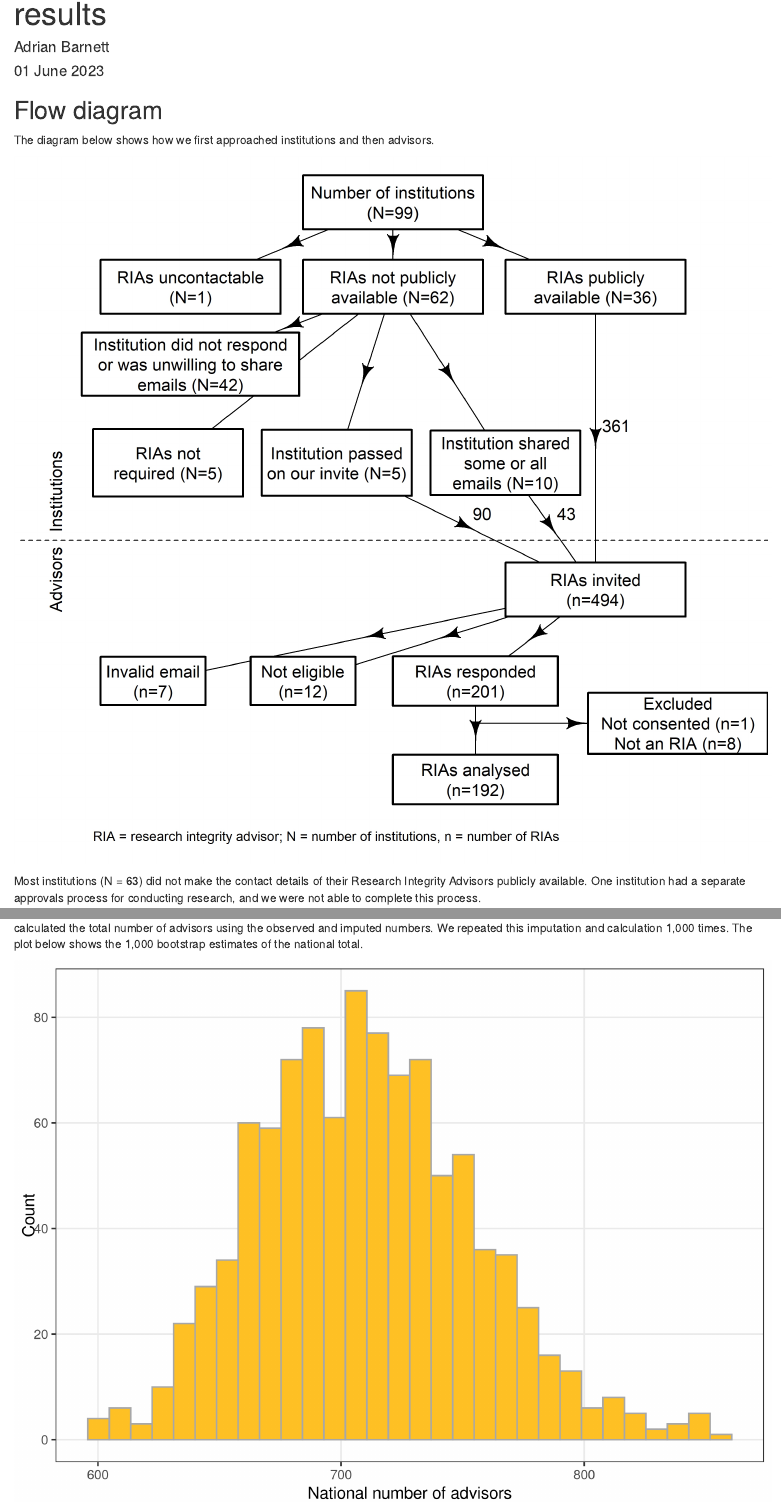
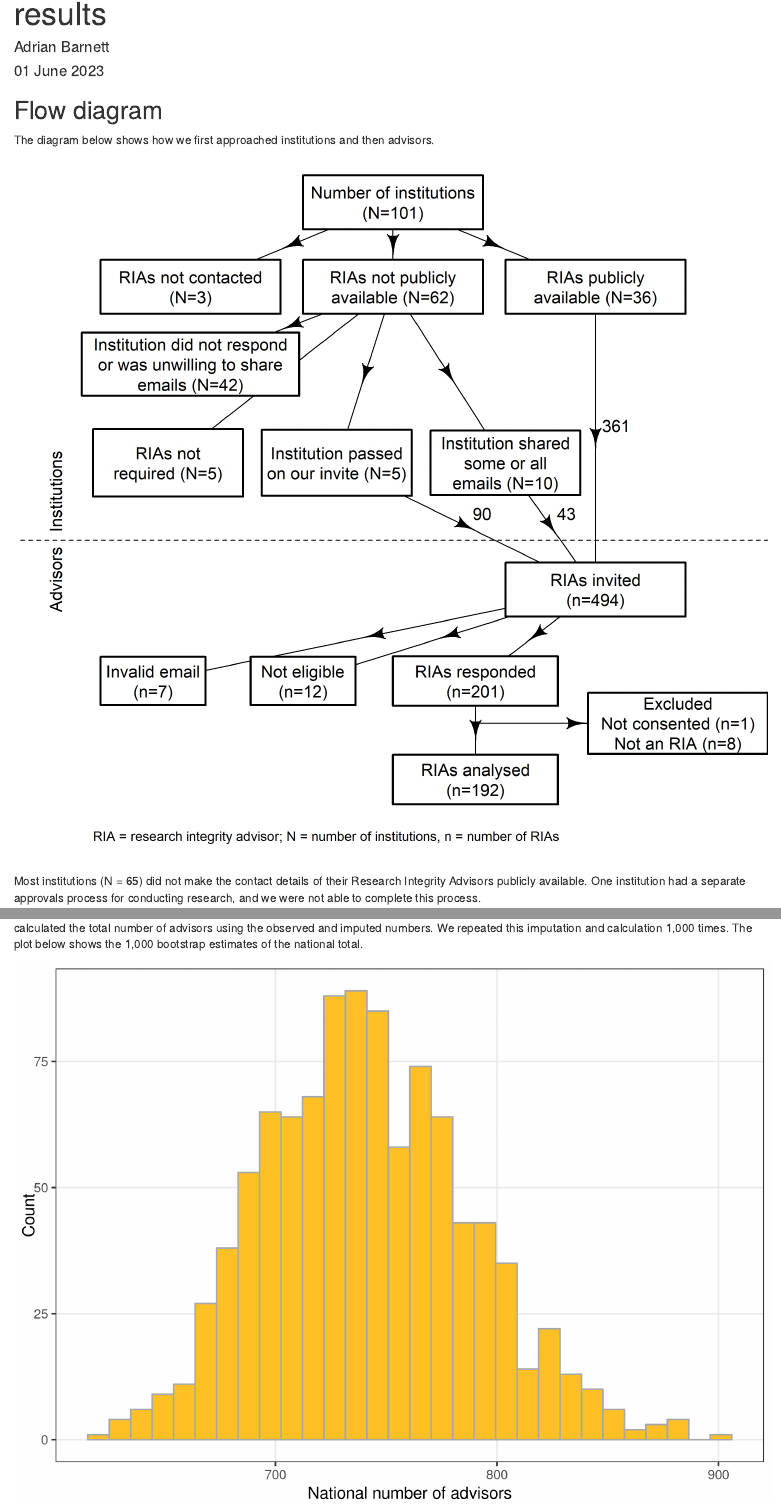
Before and after one commit to agbarnett/integrity_advisors, an R Markdown document (4_census_results.Rmd): the page in a window 1100 px wide, from 70 px down, and a second part further down, joined at a grey line. Rendered offline with R 4.5, knitr and Pandoc, with nearby package versions; drawn as R Markdown's standard HTML page in place of the format the file asks for; code that draws random numbers runs with fixed seeds of ours; some code elsewhere in the file could not run offline.

Commit message:
More response to reviewers

```diff
--- a/1_consort_diagram.R
+++ b/1_consort_diagram.R
@@ -12,10 +12,10 @@ load('data/0_emails.RData')
 ## Institutions
 # number of Institutions
 N_inst = nrow(institutions)
-available = sum(institutions$rias_available == TRUE) # publicly available
+available = sum(institutions$rias_available == TRUE) # publicly available RIAs
 not_available = sum(institutions$rias_available == FALSE)
-not_contactable = 1 # Deakin
-not_available = not_available - not_contactable
+not_contactable = 3 # Deakin plus two that were missed
+not_available = not_available - not_contactable # remove not contactable from not available
 # number of RIAs
 rias_first_pass = sum(rias$email != '', na.rm = TRUE) # number of publicly available RIAs with email
 # number in second pass (shared or part shared)
@@ -39,7 +39,7 @@ inst_not_supplied = not_available - inst_supplied - nrow(inst_pass) - inst_not_r
 
 ## Research integrity advisers
 # number who responded
-load('data/3_AnalysisReady.RData') # from 3_read_qualtrics_api.R
+load('rdata/3_AnalysisReady.RData') # from 3_read_qualtrics_api.R
 rias_responded = nrow(data)
 # bounced emails:
 invalid_email = read_excel(path = 'data/email_bounced_away.xlsx', sheet = 'Bounced') %>% nrow()
@@ -54,7 +54,7 @@ rias_analysed = rias_responded - not_consent - not_ria
 
 # labels, big N for institutions, little n for RIAs
 l1 = paste('Number of institutions\n(N=', N_inst, ')', sep='') #
-l2 = paste('RIAs uncontactable\n(N=', not_contactable, ')', sep='') #
+l2 = paste('RIAs not contacted\n(N=', not_contactable, ')', sep='') #
 l3 = paste('RIAs not publicly\navailable (N=', not_available, ')', sep='') #
 l4 = paste('RIAs publicly\navailable (N=', available, ')', sep='') #
 #
@@ -152,4 +152,4 @@ save(N_inst,
      rias_with_email,
      rias_responded,
      response_frame,
-     file = 'data/flow_numbers.RData')
+     file = 'rdata/flow_numbers.RData')
--- a/3_estimate_national_numbers.R
+++ b/3_estimate_national_numbers.R
@@ -6,7 +6,7 @@ library(readxl)
 
 ## start with data from the sheets
 contacts = read_excel('data/RIA-main_13-01-2023.xlsx', sheet = 'contact_details')
-institutes = read_excel('data/RIA-main_13-01-2023.xlsx', sheet = 'all_institutes')
+institutes = read_excel('data/RIA-main_13-01-2023.xlsx', sheet = 'all_institutions')
 
 ## get the known advisor numbers per institute
 known = filter(contacts,
```
Also changed, not shown: 0_read_institutions.R (+2 -0 lines), 0_read_ria_emails.R (+2 -3 lines), 4_census_results.Rmd (+11 -0 lines), figures/advisors_help_numbers.jpg, figures/advisors_time.jpg, figures/consort_flow.jpg, figures/missing.jpg, rdata/3_AnalysisReady_share.xlsx, rdata/flow_numbers.RData, rdata/flow_numbers.xlsx, results/3_estimate_national.RData, 1 other file.
